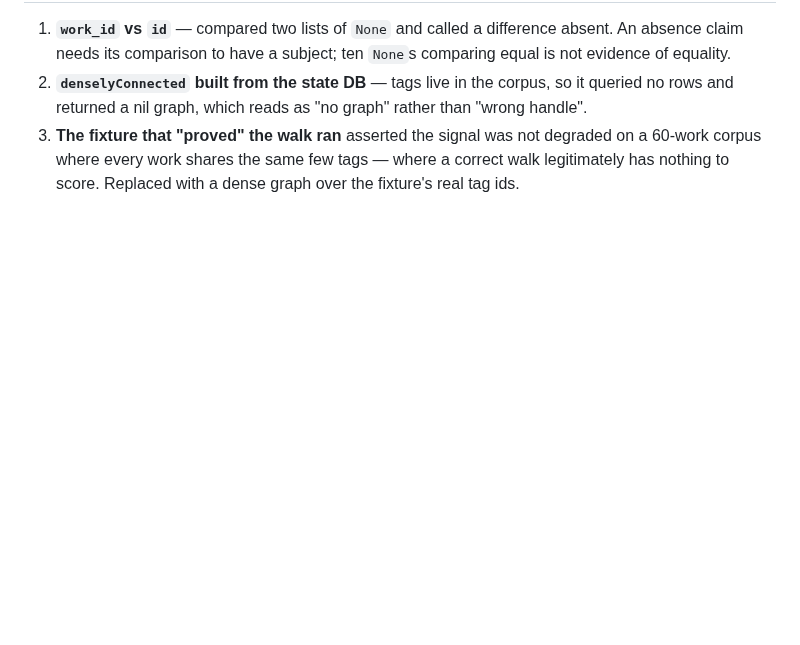
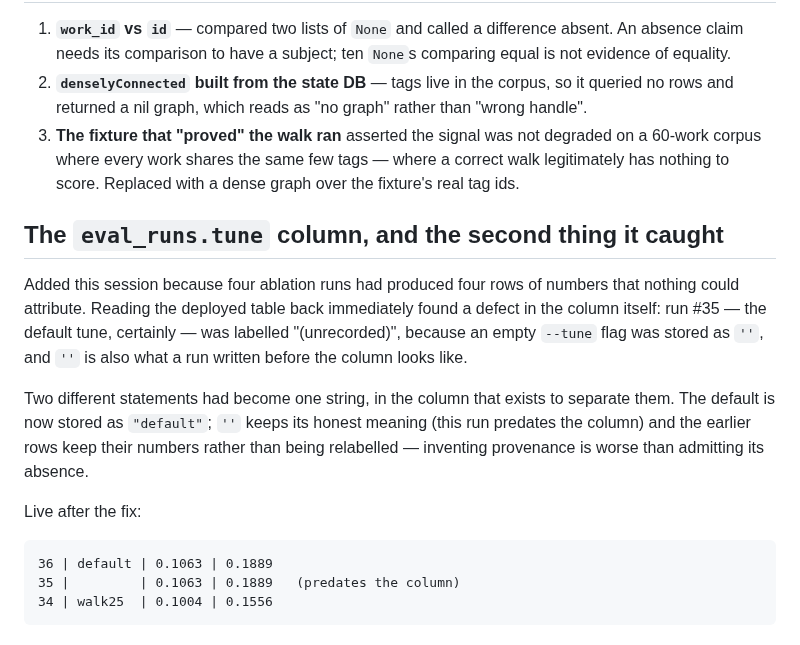
Before and after one commit to 8ullyMaguire/kindred, a Markdown page: docs/HANDOFF-2026-10-24d-walk.md, the part around the change. Rendered like a GitHub page; blank space fills up the shorter version.

Commit message:
docs: the tune column's own first finding, recorded
  Reading the deployed table back caught the column conflating 'the default tune' with
  'this run predates the column'. Both are now distinguishable, and the pre-fix rows keep
  their numbers rather than being relabelled.

````diff
--- a/docs/HANDOFF-2026-10-24d-walk.md
+++ b/docs/HANDOFF-2026-10-24d-walk.md
@@ -85,3 +85,24 @@ row earlier: a difference that cannot clear a significance bar does not retune a
    60-work corpus where every work shares the same few tags — where a correct walk
    legitimately has nothing to score. Replaced with a dense graph over the fixture's real
    tag ids.
+
+## The `eval_runs.tune` column, and the second thing it caught
+
+Added this session because four ablation runs had produced four rows of numbers that
+nothing could attribute. Reading the deployed table back immediately found a defect in
+the column itself: run #35 — the default tune, certainly — was labelled "(unrecorded)",
+because an empty `--tune` flag was stored as `''`, and `''` is also what a run written
+before the column looks like.
+
+Two different statements had become one string, in the column that exists to separate
+them. The default is now stored as `"default"`; `''` keeps its honest meaning (this run
+predates the column) and the earlier rows keep their numbers rather than being relabelled
+— inventing provenance is worse than admitting its absence.
+
+Live after the fix:
+
+```
+36 | default | 0.1063 | 0.1889
+35 |         | 0.1063 | 0.1889   (predates the column)
+34 | walk25  | 0.1004 | 0.1556
+```
````
